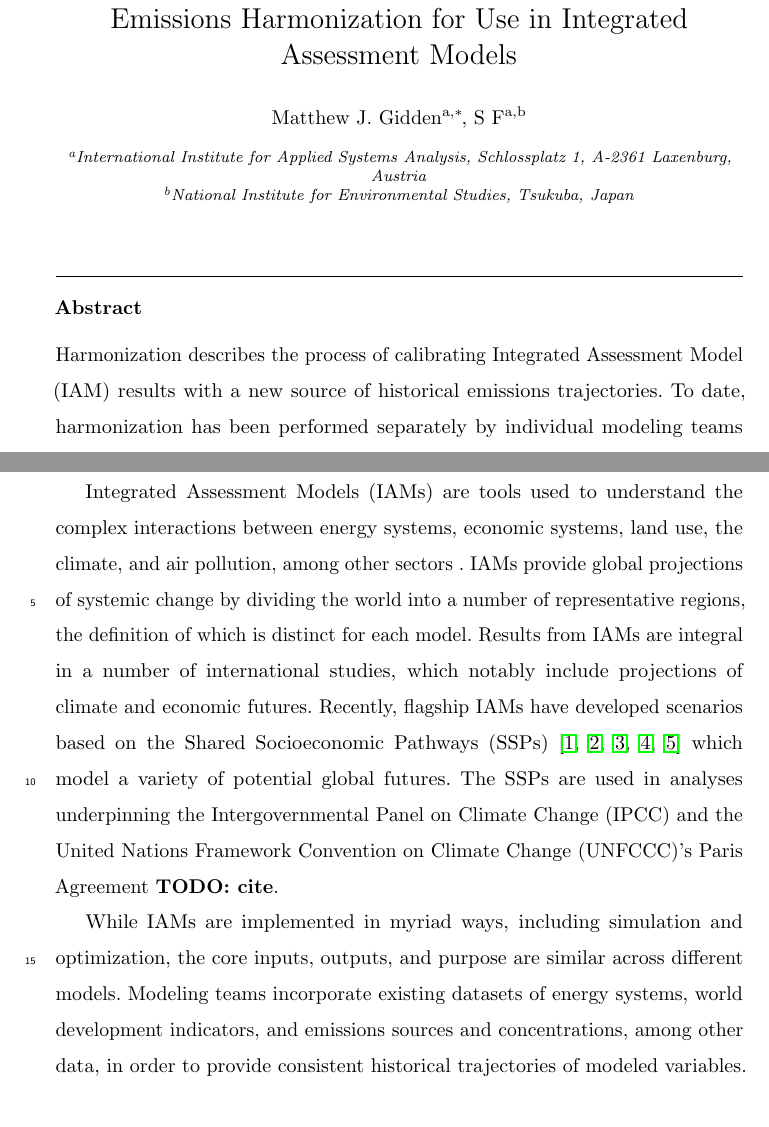
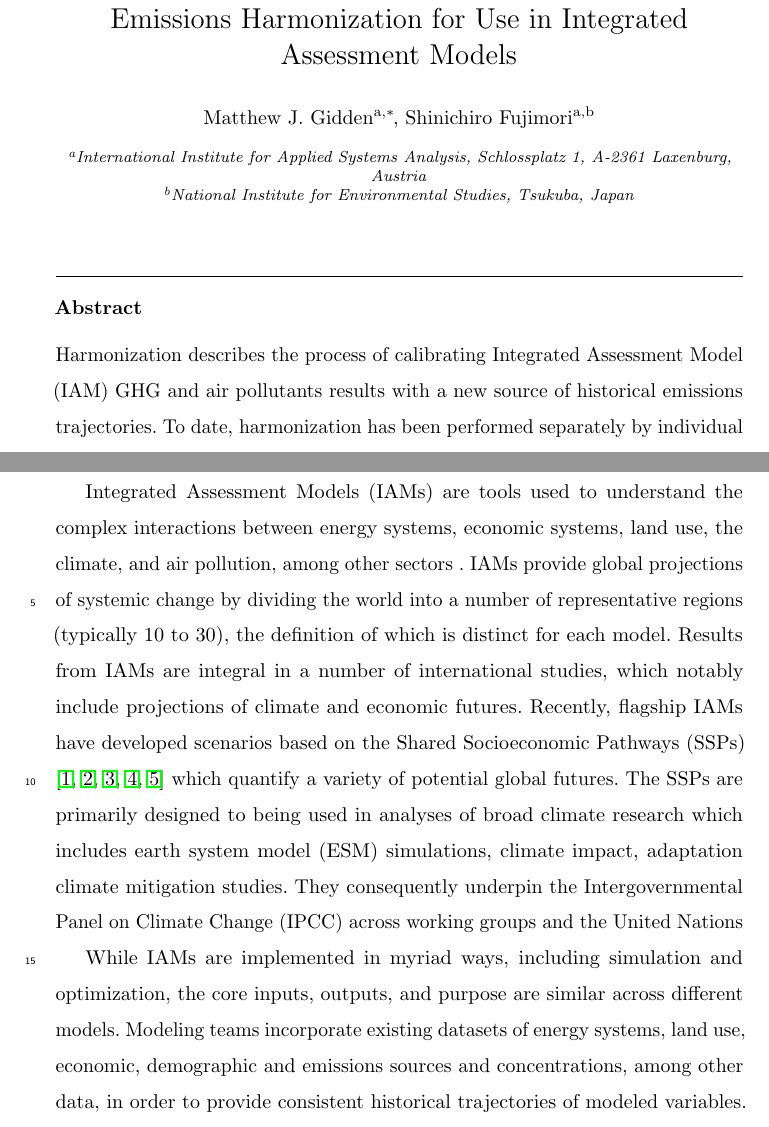
Before and after one commit to gidden/harmonization-methods-paper, a LaTeX paper (paper.tex, which reads elsfrontmatter.tex, intro.tex): two parts of pages 1 and 2 of 25, joined at a grey line, cut so that both start at the same text. Compiled offline with pdfLaTeX.

Commit message:
Shinichiro_30May

```diff
--- a/elsfrontmatter.tex
+++ b/elsfrontmatter.tex
@@ -7,7 +7,7 @@
 \ead{gidden@iiasa.ac.at}
 \cortext[corref]{Corresponding author}
 
-\author[iiasa,nies]{S F}
+\author[iiasa,nies]{Shinichiro Fujimori}
 
 \address[iiasa]{International Institute for Applied Systems Analysis,
   Schlossplatz 1, A-2361 Laxenburg, Austria}
@@ -15,11 +15,25 @@
 
 \begin{abstract}
 Harmonization describes the process of calibrating Integrated Assessment Model
-(IAM) results with a new source of historical emissions trajectories. To date,
+(IAM) GHG and air pollutants results with a new source of historical emissions trajectories. To date,
 harmonization has been performed separately by individual modeling teams through
+% * <sfujimori112256@gmail.com> 2017-05-24T19:26:26.142Z:
+%
+% > harmonization has been performed separately by individual modeling teams
+% I think harmonization is not done. We just report the direct model outputs.
+%
+% One of the ways to  make the background is that earlier IPCC scenarios (SRES and RCPs) did not document the harmonization method and far from transparent.
+%
+% ^.
 the use of expert opinion and solicitation. As models and their results become
 more complex in both regional and sectoral dimensions, an automated approach to
 choosing harmonization methods becomes necessary. This work describes a novel
+% * <sfujimori112256@gmail.com> 2017-05-24T20:13:08.493Z:
+%
+% > novel
+% It would be better to stress how novel and useful.
+%
+% ^.
 methodology for determining such harmonization methods and an open-source Python
 code base for implementing the methodology. Results are shown for two example
 scenarios using the MESSAGE-GLOBIOM IAM that satisfactorily harmonize over 98\%
--- a/intro.tex
+++ b/intro.tex
@@ -3,21 +3,36 @@
 Integrated Assessment Models (IAMs) are tools used to understand the complex
 interactions between energy systems, economic systems, land use, the climate,
 and air pollution, among other sectors . IAMs provide global projections of
-systemic change by dividing the world into a number of representative regions,
+% * <sfujimori112256@gmail.com> 2017-05-24T20:16:51.179Z:
+%
+% Here, Volker's paper seems well fit for the citation.
+% http://onlinelibrary.wiley.com/doi/10.1002/wene.98/abstract
+%
+%
+% ^.
+systemic change by dividing the world into a number of representative regions (typically 10 to 30),
 the definition of which is distinct for each model. Results from IAMs are
 integral in a number of international studies, which notably include projections
 of climate and economic futures. Recently, flagship IAMs have developed
 scenarios based on the Shared Socioeconomic Pathways (SSPs)
 \cite{van_vuuren_energy_2017, fricko_marker_2017, fujimori_ssp3:_2017,
-  calvin_ssp4:_2017, kriegler_fossil-fueled_2017} which model a variety of
-potential global futures. The SSPs are used in analyses underpinning the
-Intergovernmental Panel on Climate Change (IPCC) and the United Nations
-Framework Convention on Climate Change (UNFCCC)'s Paris Agreement \TODO{cite}.
+  calvin_ssp4:_2017, kriegler_fossil-fueled_2017} which quantify a variety of
+potential global futures. The SSPs are primarily designed to being used in analyses of broad climate research which includes earth system model (ESM) simulations, climate impact, adaptation climate mitigation studies. They consequently underpin the
+Intergovernmental Panel on Climate Change (IPCC) across working groups and the United Nations
+% * <sfujimori112256@gmail.com> 2017-05-24T20:32:22.989Z:
+%
+% IPCC itself collects, reviews and summarizes papers. SSPs are officially independent activity from IPCC. So, I slightly changed the context.
+%
+% ^.
+% * <sfujimori112256@gmail.com> 2017-05-24T20:37:11.995Z:
+%
+% I think Paris agreement is not so relevant with SSPs so I removed.
+%
+% ^.
 
 While IAMs are implemented in myriad ways, including simulation and
 optimization, the core inputs, outputs, and purpose are similar across different
-models. Modeling teams incorporate existing datasets of energy systems, world
-development indicators, and emissions sources and concentrations, among other
+models. Modeling teams incorporate existing datasets of energy systems, land use, economic, demographic and emissions sources and concentrations, among other
 data, in order to provide consistent historical trajectories of modeled
 variables. The models then provide estimates of future trajectories of these
 variables under various socioeconomic and technological assumptions as well as
```
Also changed, not shown: meth.tex (+8 -0 lines), paper.tex (+7 -1 lines), intro.tex (35 more changed lines).
